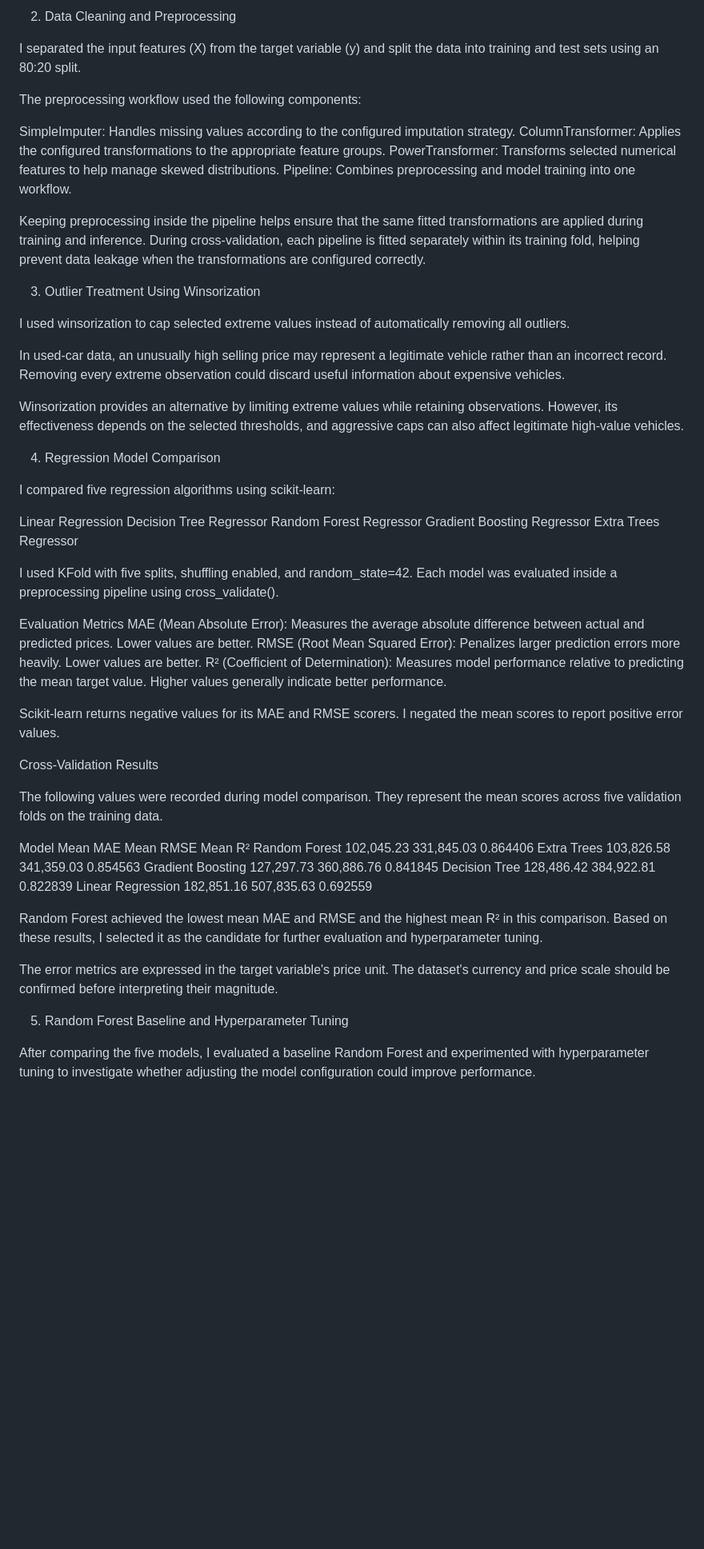
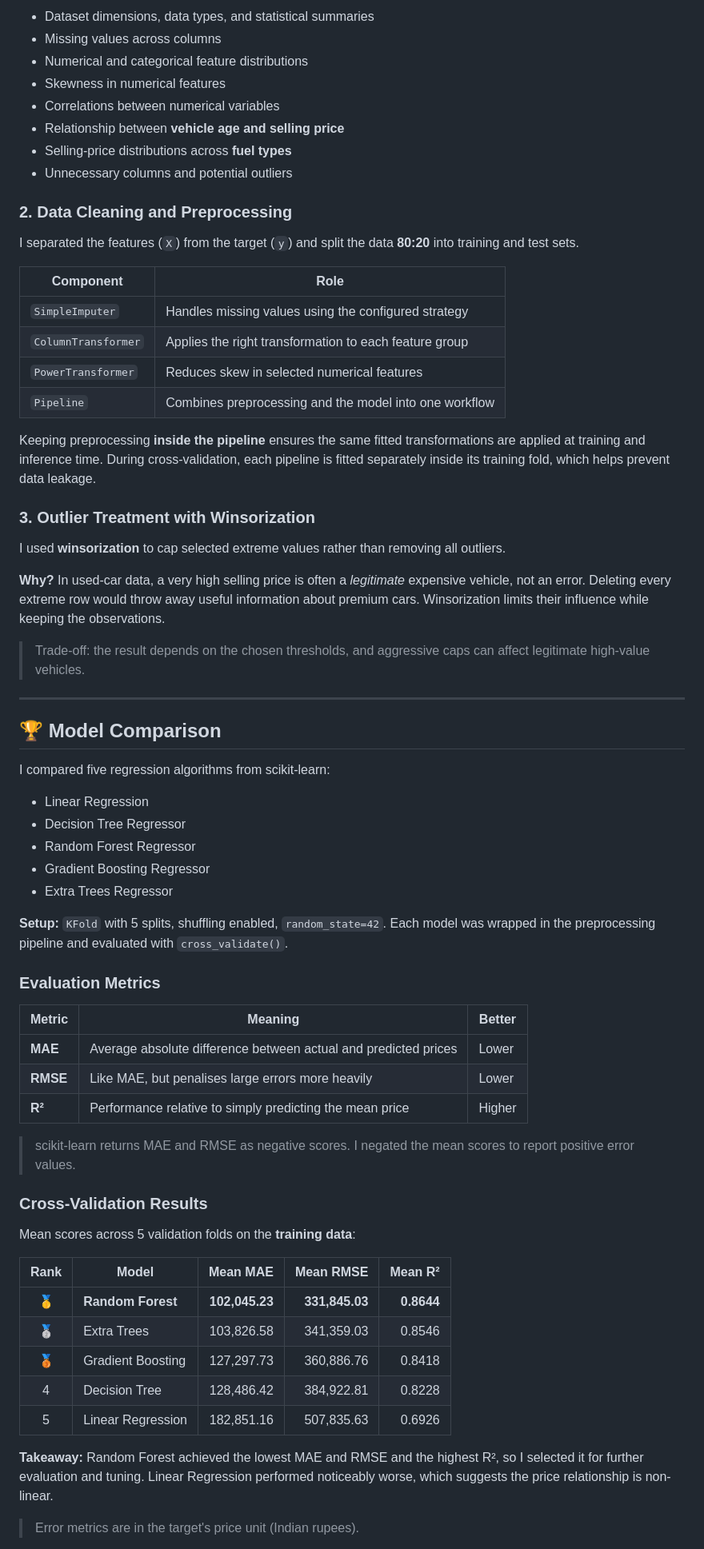
Before and after one commit to Rishit-Vish/CarDekho-Used-Car-Price-Prediction, a Markdown page: README.md, the part around one of its changes. Shown at 80% size. Rendered like a GitHub page; blank space fills up the shorter version.

```diff
--- a/README.md
+++ b/README.md
@@ -82,60 +141,71 @@ EDA helped me identify data-quality concerns and understand the characteristics
 
-2. Data Cleaning and Preprocessing
+- Dataset dimensions, data types, and statistical summaries
+- Missing values across columns
+- Numerical and categorical feature distributions
+- Skewness in numerical features
+- Correlations between numerical variables
+- Relationship between **vehicle age and selling price**
+- Selling-price distributions across **fuel types**
+- Unnecessary columns and potential outliers
 
-I separated the input features (X) from the target variable (y) and split the data into training and test sets using an 80:20 split.
+### 2. Data Cleaning and Preprocessing
 
-The preprocessing workflow used the following components:
+I separated the features (`X`) from the target (`y`) and split the data **80:20** into training and test sets.
 
-SimpleImputer: Handles missing values according to the configured imputation strategy.
-ColumnTransformer: Applies the configured transformations to the appropriate feature groups.
-PowerTransformer: Transforms selected numerical features to help manage skewed distributions.
-Pipeline: Combines preprocessing and model training into one workflow.
+| Component | Role |
+|---|---|
+| `SimpleImputer` | Handles missing values using the configured strategy |
+| `ColumnTransformer` | Applies the right transformation to each feature group |
+| `PowerTransformer` | Reduces skew in selected numerical features |
+| `Pipeline` | Combines preprocessing and the model into one workflow |
 
-Keeping preprocessing inside the pipeline helps ensure that the same fitted transformations are applied during training and inference. During cross-validation, each pipeline is fitted separately within its training fold, helping prevent data leakage when the transformations are configured correctly.
+Keeping preprocessing **inside the pipeline** ensures the same fitted transformations are applied at training and inference time. During cross-validation, each pipeline is fitted separately inside its training fold, which helps prevent data leakage.
 
-3. Outlier Treatment Using Winsorization
+### 3. Outlier Treatment with Winsorization
 
-I used winsorization to cap selected extreme values instead of automatically removing all outliers.
+I used **winsorization** to cap selected extreme values rather than removing all outliers.
 
-In used-car data, an unusually high selling price may represent a legitimate vehicle rather than an incorrect record. Removing every extreme observation could discard useful information about expensive vehicles.
+**Why?** In used-car data, a very high selling price is often a *legitimate* expensive vehicle, not an error. Deleting every extreme row would throw away useful information about premium cars. Winsorization limits their influence while keeping the observations.
 
-Winsorization provides an alternative by limiting extreme values while retaining observations. However, its effectiveness depends on the selected thresholds, and aggressive caps can also affect legitimate high-value vehicles.
+> Trade-off: the result depends on the chosen thresholds, and aggressive caps can affect legitimate high-value vehicles.
 
-4. Regression Model Comparison
+---
 
-I compared five regression algorithms using scikit-learn:
+## 🏆 Model Comparison
 
-Linear Regression
-Decision Tree Regressor
-Random Forest Regressor
-Gradient Boosting Regressor
-Extra Trees Regressor
+I compared five regression algorithms from scikit-learn:
 
-I used KFold with five splits, shuffling enabled, and random_state=42. Each model was evaluated inside a preprocessing pipeline using cross_validate().
+- Linear Regression
+- Decision Tree Regressor
+- Random Forest Regressor
+- Gradient Boosting Regressor
+- Extra Trees Regressor
 
-Evaluation Metrics
-MAE (Mean Absolute Error): Measures the average absolute difference between actual and predicted prices. Lower values are better.
-RMSE (Root Mean Squared Error): Penalizes larger prediction errors more heavily. Lower values are better.
-R² (Coefficient of Determination): Measures model performance relative to predicting the mean target value. Higher values generally indicate better performance.
+**Setup:** `KFold` with 5 splits, shuffling enabled, `random_state=42`. Each model was wrapped in the preprocessing pipeline and evaluated with `cross_validate()`.
 
-Scikit-learn returns negative values for its MAE and RMSE scorers. I negated the mean scores to report positive error values.
+### Evaluation Metrics
 
-Cross-Validation Results
+| Metric | Meaning | Better |
+|---|---|---|
+| **MAE** | Average absolute difference between actual and predicted prices | Lower |
+| **RMSE** | Like MAE, but penalises large errors more heavily | Lower |
+| **R²** | Performance relative to simply predicting the mean price | Higher |
 
-The following values were recorded during model comparison. They represent the mean scores across five validation folds on the training data.
+> scikit-learn returns MAE and RMSE as negative scores. I negated the mean scores to report positive error values.
 
-Model	Mean MAE	Mean RMSE	Mean R²
-Random Forest	102,045.23	331,845.03	0.864406
-Extra Trees	103,826.58	341,359.03	0.854563
-Gradient Boosting	127,297.73	360,886.76	0.841845
-Decision Tree	128,486.42	384,922.81	0.822839
-Linear Regression	182,851.16	507,835.63	0.692559
+### Cross-Validation Results
 
-Random Forest achieved the lowest mean MAE and RMSE and the highest mean R² in this comparison. Based on these results, I selected it as the candidate for further evaluation and hyperparameter tuning.
+Mean scores across 5 validation folds on the **training data**:
 
-The error metrics are expressed in the target variable's price unit. The dataset's currency and price scale should be confirmed before interpreting their magnitude.
+| Rank | Model | Mean MAE | Mean RMSE | Mean R² |
+|:---:|---|---:|---:|---:|
+| 🥇 | **Random Forest** | **102,045.23** | **331,845.03** | **0.8644** |
+| 🥈 | Extra Trees | 103,826.58 | 341,359.03 | 0.8546 |
+| 🥉 | Gradient Boosting | 127,297.73 | 360,886.76 | 0.8418 |
+| 4 | Decision Tree | 128,486.42 | 384,922.81 | 0.8228 |
+| 5 | Linear Regression | 182,851.16 | 507,835.63 | 0.6926 |
 
-5. Random Forest Baseline and Hyperparameter Tuning
+**Takeaway:** Random Forest achieved the lowest MAE and RMSE and the highest R², so I selected it for further evaluation and tuning. Linear Regression performed noticeably worse, which suggests the price relationship is non-linear.
 
-After comparing the five models, I evaluated a baseline Random Forest and experimented with hyperparameter tuning to investigate whether adjusting the model configuration could improve performance.
+> Error metrics are in the target's price unit (Indian rupees).
 
```
Also changed, not shown: other parts of README.md (+316 -207 lines).
